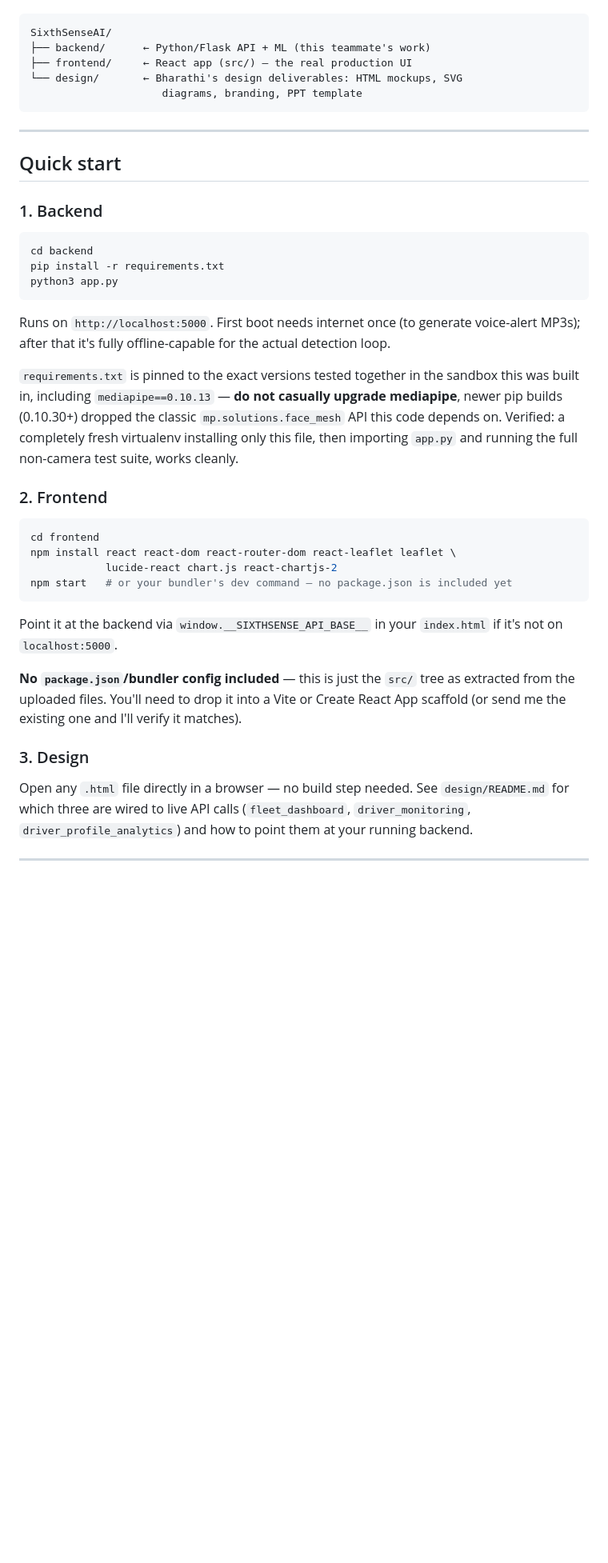
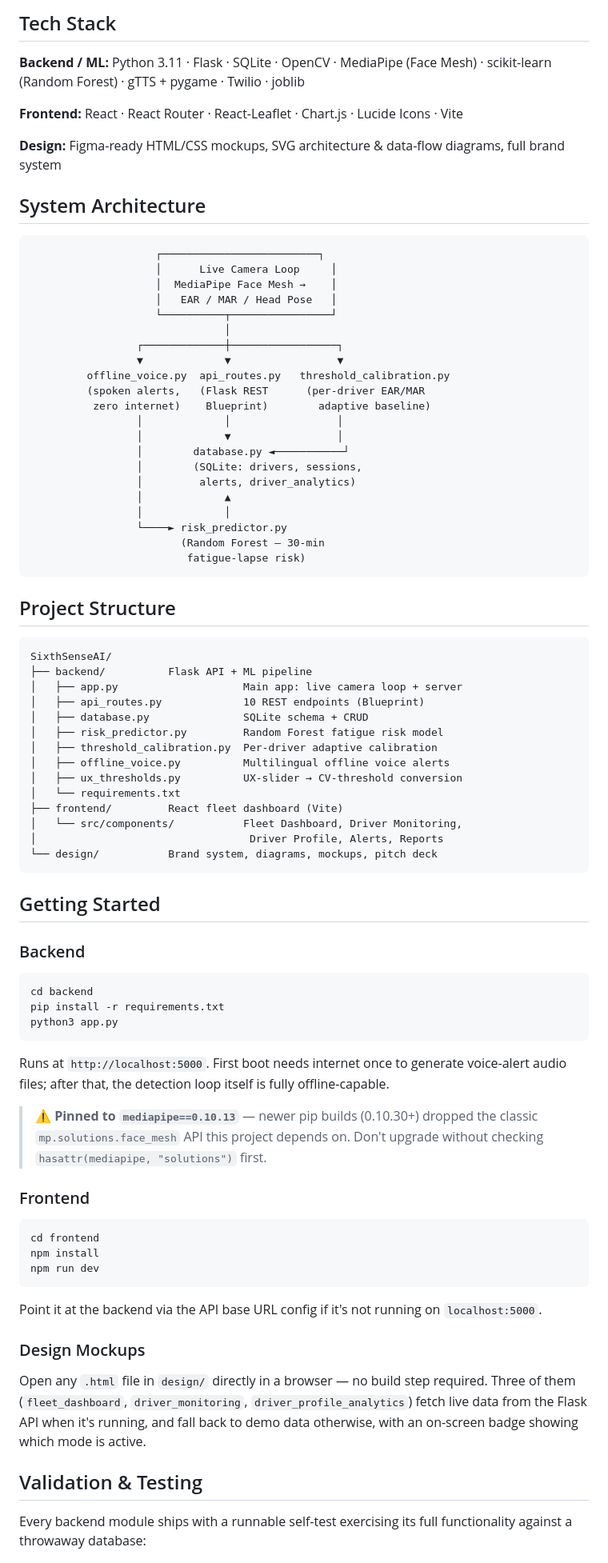
Before and after one commit to bharathibr-123/SixthSenseAI, a Markdown page: README.md, the part around one of its changes. Shown at 80% size. Drawn GitHub-style; blank space fills up the shorter version.

Commit message:
Revise README with project overview and structure
Updated project details, team members, tech stack, and system architecture in README.

````diff
--- a/README.md
+++ b/README.md
@@ -6,53 +36,80 @@ Read this first, then the folder-specific README in each section.
+## Tech Stack
+
+**Backend / ML:** Python 3.11 · Flask · SQLite · OpenCV · MediaPipe (Face Mesh) · scikit-learn (Random Forest) · gTTS + pygame · Twilio · joblib
+
+**Frontend:** React · React Router · React-Leaflet · Chart.js · Lucide Icons · Vite
+
+**Design:** Figma-ready HTML/CSS mockups, SVG architecture & data-flow diagrams, full brand system
+
+## System Architecture
+
+```
+                    ┌─────────────────────────┐
+                    │      Live Camera Loop     │
+                    │  MediaPipe Face Mesh →    │
+                    │   EAR / MAR / Head Pose   │
+                    └──────────┬────────────────┘
+                               │
+                 ┌─────────────┼─────────────────┐
+                 ▼             ▼                 ▼
+         offline_voice.py  api_routes.py   threshold_calibration.py
+         (spoken alerts,   (Flask REST      (per-driver EAR/MAR
+          zero internet)    Blueprint)        adaptive baseline)
+                 │             │                 │
+                 │             ▼                 │
+                 │        database.py ◄───────────┘
+                 │        (SQLite: drivers, sessions,
+                 │         alerts, driver_analytics)
+                 │             ▲
+                 │             │
+                 └────► risk_predictor.py
+                        (Random Forest — 30-min
+                         fatigue-lapse risk)
+```
+
+## Project Structure
 
 ```
 SixthSenseAI/
-├── backend/      ← Python/Flask API + ML (this teammate's work)
-├── frontend/     ← React app (src/) — the real production UI
-└── design/       ← Bharathi's design deliverables: HTML mockups, SVG
-                     diagrams, branding, PPT template
+├── backend/          Flask API + ML pipeline
+│   ├── app.py                    Main app: live camera loop + server
+│   ├── api_routes.py             10 REST endpoints (Blueprint)
+│   ├── database.py               SQLite schema + CRUD
+│   ├── risk_predictor.py         Random Forest fatigue risk model
+│   ├── threshold_calibration.py  Per-driver adaptive calibration
+│   ├── offline_voice.py          Multilingual offline voice alerts
+│   ├── ux_thresholds.py          UX-slider → CV-threshold conversion
+│   └── requirements.txt
+├── frontend/         React fleet dashboard (Vite)
+│   └── src/components/           Fleet Dashboard, Driver Monitoring,
+│                                  Driver Profile, Alerts, Reports
+└── design/           Brand system, diagrams, mockups, pitch deck
 ```
 
----
+## Getting Started
 
-## Quick start
-
-### 1. Backend
+### Backend
 ```bash
 cd backend
 pip install -r requirements.txt
 python3 app.py
 ```
-Runs on `http://localhost:5000`. First boot needs internet once (to
-generate voice-alert MP3s); after that it's fully offline-capable for
-the actual detection loop.
+Runs at `http://localhost:5000`. First boot needs internet once to generate voice-alert audio files; after that, the detection loop itself is fully offline-capable.
 
-`requirements.txt` is pinned to the exact versions tested together in
-the sandbox this was built in, including `mediapipe==0.10.13` — **do not
-casually upgrade mediapipe**, newer pip builds (0.10.30+) dropped the
-classic `mp.solutions.face_mesh` API this code depends on. Verified: a
-completely fresh virtualenv installing only this file, then importing
-`app.py` and running the full non-camera test suite, works cleanly.
+> ⚠️ **Pinned to `mediapipe==0.10.13`** — newer pip builds (0.10.30+) dropped the classic `mp.solutions.face_mesh` API this project depends on. Don't upgrade without checking `hasattr(mediapipe, "solutions")` first.
 
-### 2. Frontend
+### Frontend
 ```bash
 cd frontend
-npm install react react-dom react-router-dom react-leaflet leaflet \
-            lucide-react chart.js react-chartjs-2
-npm start   # or your bundler's dev command — no package.json is included yet
+npm install
+npm run dev
 ```
-Point it at the backend via `window.__SIXTHSENSE_API_BASE__` in your
-`index.html` if it's not on `localhost:5000`.
+Point it at the backend via the API base URL config if it's not running on `localhost:5000`.
 
-**No `package.json`/bundler config included** — this is just the `src/`
-tree as extracted from the uploaded files. You'll need to drop it into a
-Vite or Create React App scaffold (or send me the existing one and I'll
-verify it matches).
+### Design Mockups
+Open any `.html` file in `design/` directly in a browser — no build step required. Three of them (`fleet_dashboard`, `driver_monitoring`, `driver_profile_analytics`) fetch live data from the Flask API when it's running, and fall back to demo data otherwise, with an on-screen badge showing which mode is active.
 
-### 3. Design
-Open any `.html` file directly in a browser — no build step needed. See
-`design/README.md` for which three are wired to live API calls
-(`fleet_dashboard`, `driver_monitoring`, `driver_profile_analytics`) and
-how to point them at your running backend.
+## Validation & Testing
 
----
+Every backend module ships with a runnable self-test exercising its full functionality against a throwaway database:
 
````
Also changed, not shown: other parts of README.md (+66 -44 lines).
